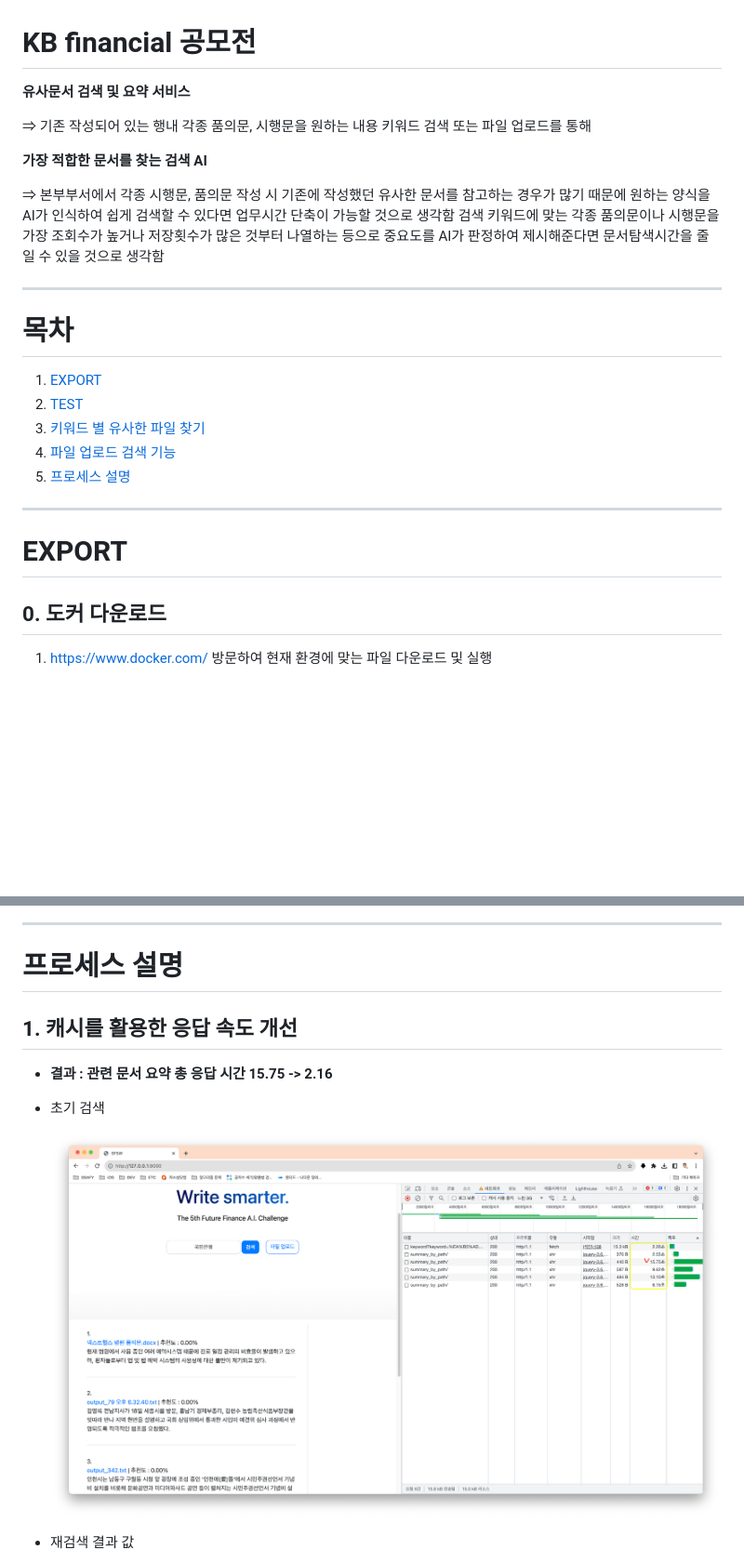
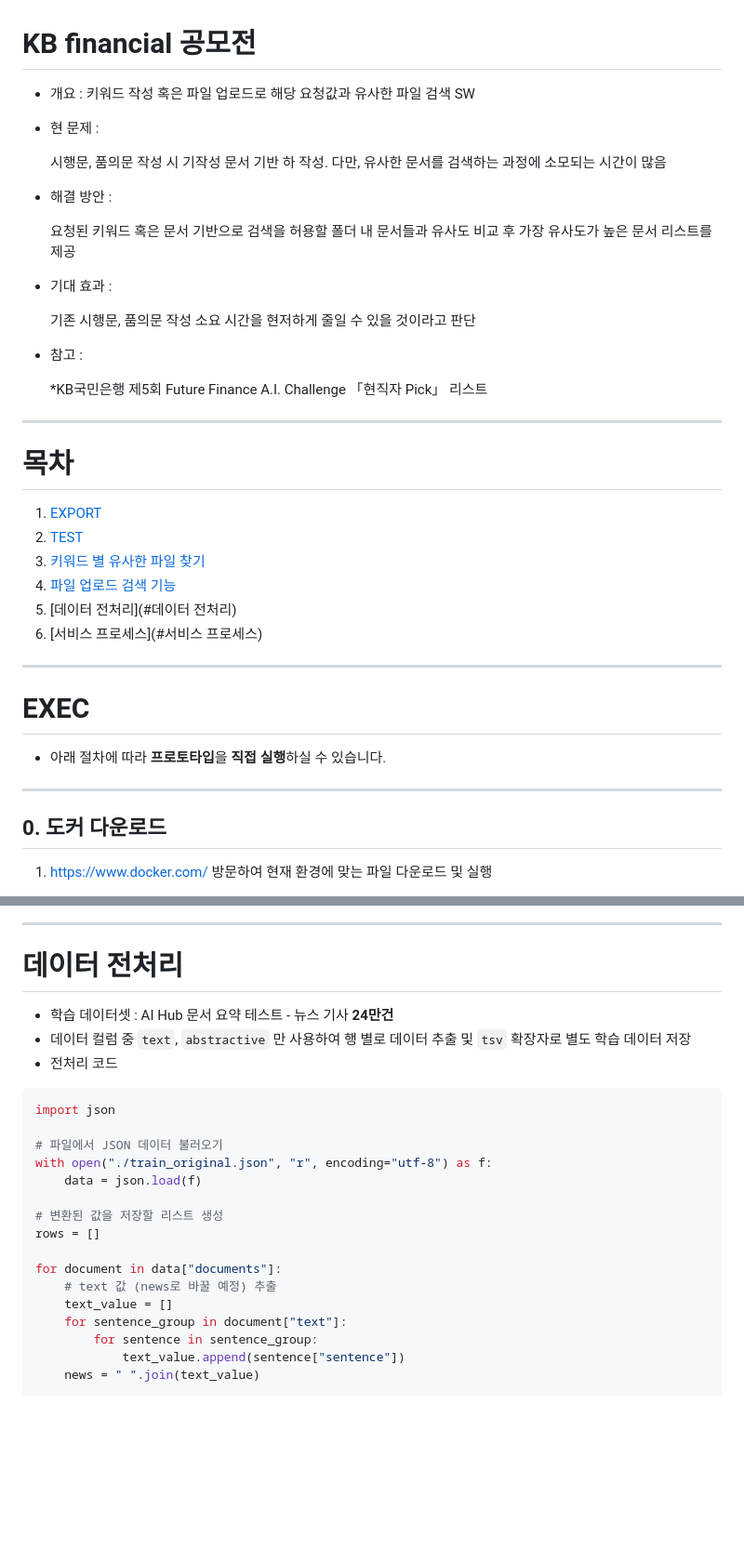
Before and after one commit to JAY-Winter/KB, a Markdown page: README.md, 2 parts joined by grey strips. Shown: that part at 93% size. GitHub-like rendering; blank space fills up the shorter version.

Commit message:
docs: README

````diff
--- a/README.md
+++ b/README.md
@@ -1,11 +1,23 @@
 # KB financial 공모전
-**유사문서 검색 및 요약 서비스**
+- 개요 : 키워드 작성 혹은 파일 업로드로 해당 요청값과 유사한 파일 검색 SW
 
-⇒ 기존 작성되어 있는 행내 각종 품의문, 시행문을 원하는 내용 키워드 검색 또는 파일 업로드를 통해
+- 현 문제 :
 
-**가장 적합한 문서를 찾는 검색 AI**
+    시행문, 품의문 작성 시 기작성 문서 기반 하 작성.
+    다만, 유사한 문서를 검색하는 과정에 소모되는 시간이 많음
 
-⇒ 본부부서에서 각종 시행문, 품의문 작성 시 기존에 작성했던 유사한 문서를 참고하는 경우가 많기 때문에 원하는 양식을 AI가 인식하여 쉽게 검색할 수 있다면 업무시간 단축이 가능할 것으로 생각함 검색 키워드에 맞는 각종 품의문이나 시행문을 가장 조회수가 높거나 저장횟수가 많은 것부터 나열하는 등으로 중요도를 AI가 판정하여 제시해준다면 문서탐색시간을 줄일 수 있을 것으로 생각함
+- 해결 방안 :
+
+    요청된 키워드 혹은 문서 기반으로 검색을 허용할 폴더 내 문서들과 유사도 비교 후
+    가장 유사도가 높은 문서 리스트를 제공
+
+- 기대 효과 :
+
+    기존 시행문, 품의문 작성 소요 시간을 현저하게 줄일 수 있을 것이라고 판단
+
+- 참고 :
+
+    *KB국민은행 제5회 Future Finance A.I. Challenge 「현직자 Pick」 리스트
 
 ---
 
@@ -13,13 +25,18 @@
 
 1. [EXPORT](#export)
 2. [TEST](#test)
-3. [ 키워드 별 유사한 파일 찾기](#1-키워드-별-유사한-파일-찾기)
-4. [ 파일 업로드 검색 기능](#2-파일-업로드-검색-기능)
-5. [프로세스 설명](#프로세스-설명)
+3. [키워드 별 유사한 파일 찾기](#1-키워드-별-유사한-파일-찾기)
+4. [파일 업로드 검색 기능](#2-파일-업로드-검색-기능)
+5. [데이터 전처리](#데이터 전처리)
+6. [서비스 프로세스](#서비스 프로세스)
 
 ---
 
-# EXPORT
+# EXEC
+
+- 아래 절차에 따라 **프로토타입**을 **직접 실행**하실 수 있습니다.
+
+---
 
 ## 0. 도커 다운로드
 
@@ -78,15 +93,27 @@ rubat0/kb-fast-app
 
 ---
 
-# 프로세스 설명
+# 데이터 전처리
 
-## 1. 캐시를 활용한 응답 속도 개선
+- 학습 데이터셋 : AI Hub 문서 요약 테스트 - 뉴스 기사 **24만건**
+- 데이터 컬럼 중 `text`, `abstractive`  만 사용하여 행 별로 데이터 추출 및 `tsv` 확장자로 별도 학습 데이터 저장
+- 전처리 코드
 
-- **결과 : 관련 문서 요약 총 응답 시간 15.75 -> 2.16**
+```python
+import json
 
-- 초기 검색
+# 파일에서 JSON 데이터 불러오기
+with open("./train_original.json", "r", encoding="utf-8") as f:
+    data = json.load(f)
 
-  ![image-20230819152441963](./assets/image-20230819152441963.png)
+# 변환된 값을 저장할 리스트 생성
+rows = []
 
-- 재검색 결과 값
+for document in data["documents"]:
+    # text 값 (news로 바꿀 예정) 추출
+    text_value = []
+    for sentence_group in document["text"]:
+        for sentence in sentence_group:
+            text_value.append(sentence["sentence"])
+    news = " ".join(text_value)
 
````
Also changed, not shown: other parts of README.md (+18 -6 lines).
